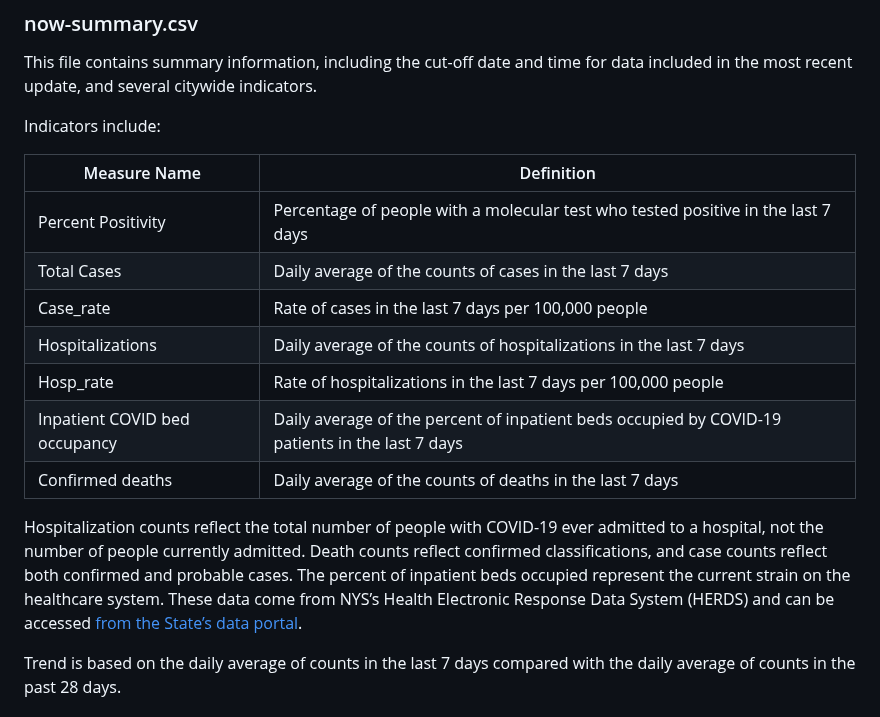
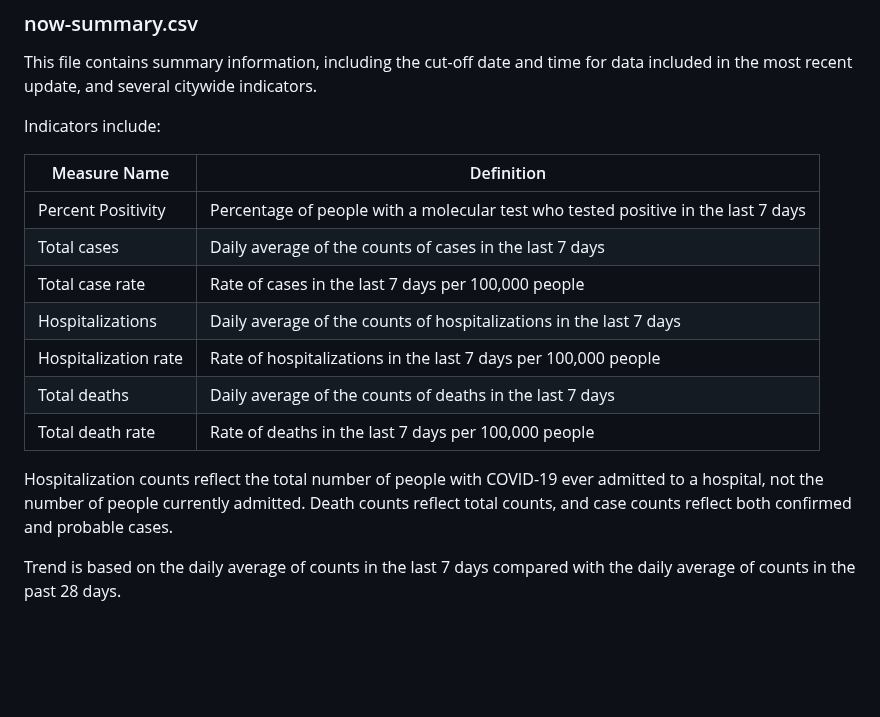
Before and after one commit to nychealth/coronavirus-data, a Markdown page: latest/Readme.md, the part around one of its changes. Rendered like a GitHub page; blank space fills up the shorter version.

```diff
--- a/latest/Readme.md
+++ b/latest/Readme.md
@@ -122,14 +122,14 @@ Indicators include:
 | Measure Name | Definition |
 |-----------------------|----------------------------------------------------------------------------------------------------------------------|
 | Percent Positivity | Percentage of people with a molecular test who tested positive in the last 7 days |
-| Total Cases | Daily average of the counts of cases in the last 7 days |
-| Case_rate | Rate of cases in the last 7 days per 100,000 people |
+| Total cases | Daily average of the counts of cases in the last 7 days |
+| Total case rate | Rate of cases in the last 7 days per 100,000 people |
 | Hospitalizations | Daily average of the counts of hospitalizations in the last 7 days |
-| Hosp_rate | Rate of hospitalizations in the last 7 days per 100,000 people |
-| Inpatient COVID bed occupancy | Daily average of the percent of inpatient beds occupied by COVID-19 patients in the last 7 days |
-| Confirmed deaths | Daily average of the counts of deaths in the last 7 days |
+| Hospitalization rate | Rate of hospitalizations in the last 7 days per 100,000 people |
+| Total deaths | Daily average of the counts of deaths in the last 7 days |
+| Total death rate | Rate of deaths in the last 7 days per 100,000 people |
 
-Hospitalization counts reflect the total number of people with COVID-19 ever admitted to a hospital, not the number of people currently admitted. Death counts reflect confirmed classifications, and case counts reflect both confirmed and probable cases. The percent of inpatient beds occupied represent the current strain on the healthcare system. These data come from NYS’s Health Electronic Response Data System (HERDS) and can be accessed [from the State’s data portal](https://health.data.ny.gov/Health/New-York-State-Statewide-COVID-19-Hospitalizations/jw46-jpb7).
+Hospitalization counts reflect the total number of people with COVID-19 ever admitted to a hospital, not the number of people currently admitted. Death counts reflect total counts, and case counts reflect both confirmed and probable cases.
 
 Trend is based on the daily average of counts in the last 7 days compared with the daily average of counts in the past 28 days.
 
```
Also changed, not shown: other parts of latest/Readme.md (+1 -1 lines).
